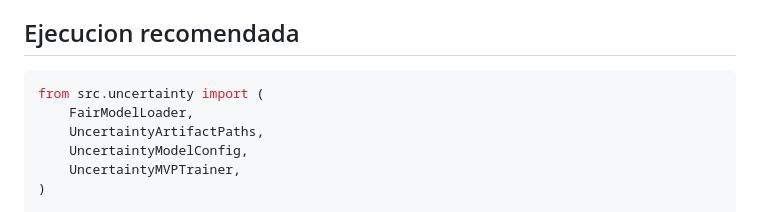
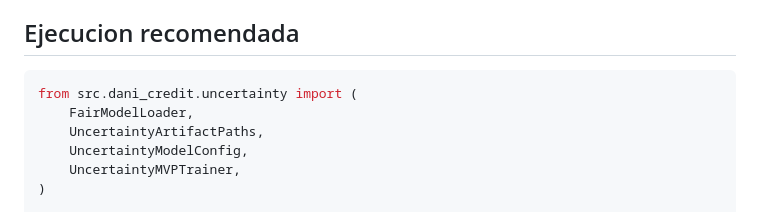
Before and after one commit to marcocorpacriado-pixel/taller-redes-confiables, a Markdown page: docs_dani/bloque_09_incertidumbre_mvp.md, the part around the change. Rendered like a GitHub page.

````diff
--- a/docs_dani/bloque_09_incertidumbre_mvp.md
+++ b/docs_dani/bloque_09_incertidumbre_mvp.md
@@ -456,7 +456,7 @@ que sera usado por Bloques 11 y 12.
 ## Ejecucion recomendada
 
 ```python
-from src.uncertainty import (
+from src.dani_credit.uncertainty import (
     FairModelLoader,
     UncertaintyArtifactPaths,
     UncertaintyModelConfig,
````
Also changed, not shown: README.md (+31 -0 lines).
